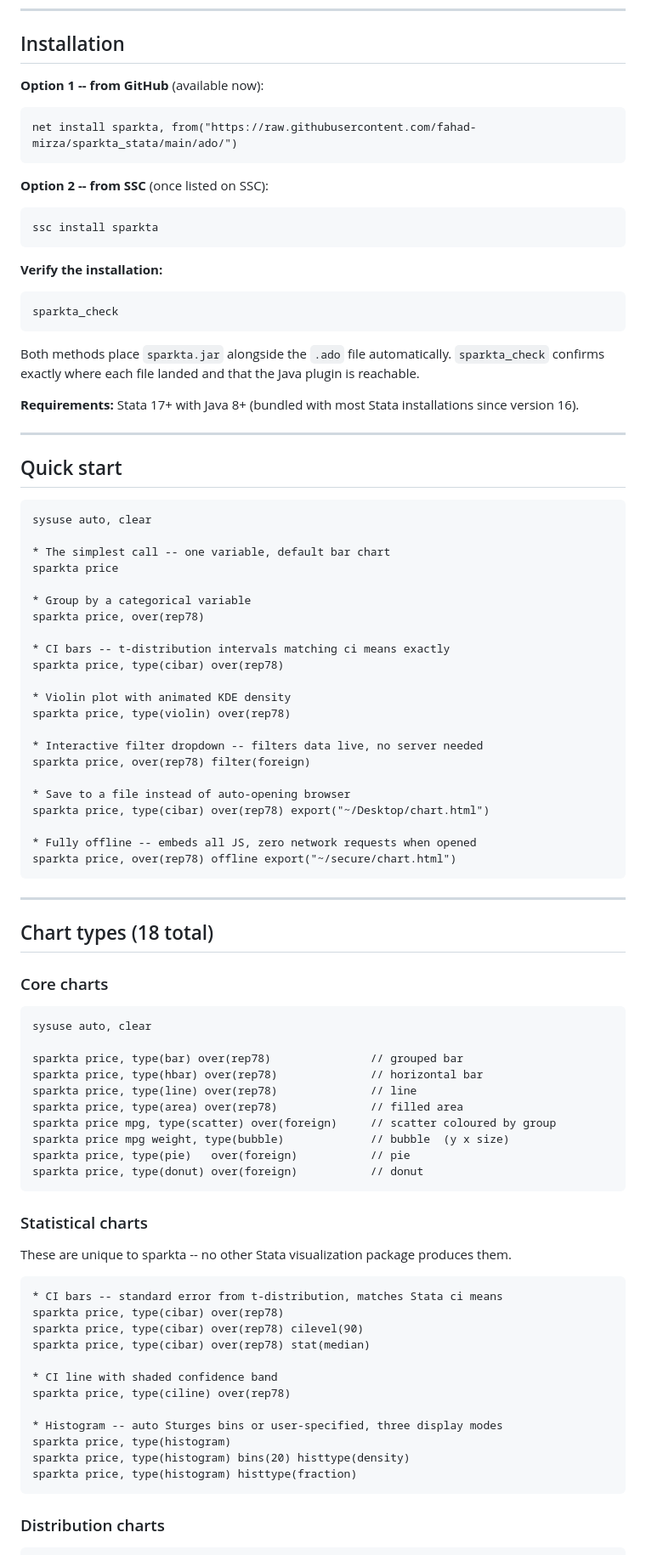
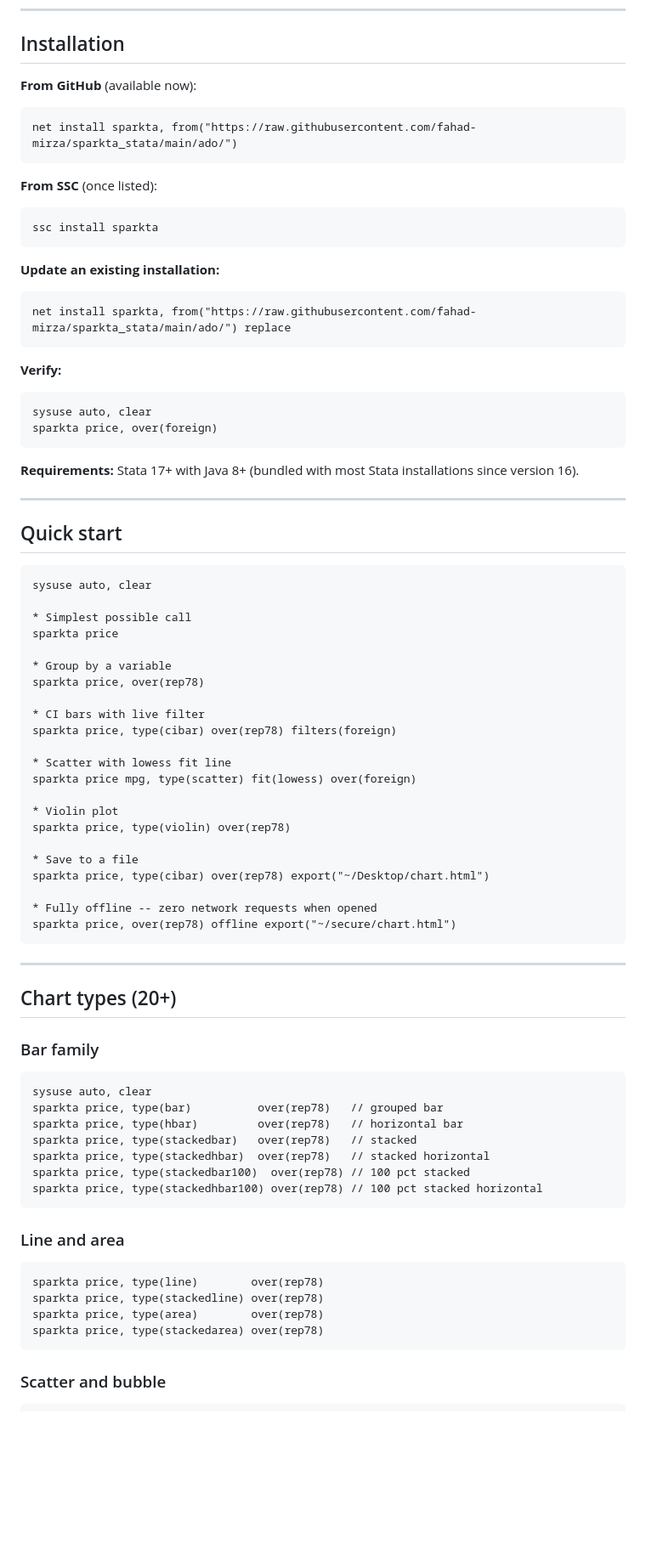
Before and after one commit to fahad-mirza/sparkta_stata, a Markdown page: README.md, the part around one of its changes. Shown at 85% size. Drawn GitHub-style; blank space fills up the shorter version.

````diff
--- a/README.md
+++ b/README.md
@@ -104,26 +135,30 @@ with a clear, actionable error if any are missing. There is no silent CDN fallba
 
 ## Installation
 
-**Option 1 -- from GitHub** (available now):
+**From GitHub** (available now):
 
 ```stata
 net install sparkta, from("https://raw.githubusercontent.com/fahad-mirza/sparkta_stata/main/ado/")
 ```
 
-**Option 2 -- from SSC** (once listed on SSC):
+**From SSC** (once listed):
 
 ```stata
 ssc install sparkta
 ```
 
-**Verify the installation:**
+**Update an existing installation:**
 
 ```stata
-sparkta_check
+net install sparkta, from("https://raw.githubusercontent.com/fahad-mirza/sparkta_stata/main/ado/") replace
 ```
 
-Both methods place `sparkta.jar` alongside the `.ado` file automatically.
-`sparkta_check` confirms exactly where each file landed and that the Java plugin is reachable.
+**Verify:**
+
+```stata
+sysuse auto, clear
+sparkta price, over(foreign)
+```
 
 **Requirements:** Stata 17+ with Java 8+ (bundled with most Stata installations since version 16).
 
@@ -134,66 +169,53 @@ Both methods place `sparkta.jar` alongside the `.ado` file automatically.
 ```stata
 sysuse auto, clear
 
-* The simplest call -- one variable, default bar chart
+* Simplest possible call
 sparkta price
 
-* Group by a categorical variable
+* Group by a variable
 sparkta price, over(rep78)
 
-* CI bars -- t-distribution intervals matching ci means exactly
-sparkta price, type(cibar) over(rep78)
+* CI bars with live filter
+sparkta price, type(cibar) over(rep78) filters(foreign)
 
-* Violin plot with animated KDE density
+* Scatter with lowess fit line
+sparkta price mpg, type(scatter) fit(lowess) over(foreign)
+
+* Violin plot
 sparkta price, type(violin) over(rep78)
 
-* Interactive filter dropdown -- filters data live, no server needed
-sparkta price, over(rep78) filter(foreign)
-
-* Save to a file instead of auto-opening browser
+* Save to a file
 sparkta price, type(cibar) over(rep78) export("~/Desktop/chart.html")
 
-* Fully offline -- embeds all JS, zero network requests when opened
+* Fully offline -- zero network requests when opened
 sparkta price, over(rep78) offline export("~/secure/chart.html")
 ```
 
 ---
 
-## Chart types (18 total)
+## Chart types (20+)
 
-### Core charts
+### Bar family
 
 ```stata
 sysuse auto, clear
-
-sparkta price, type(bar) over(rep78)               // grouped bar
-sparkta price, type(hbar) over(rep78)              // horizontal bar
-sparkta price, type(line) over(rep78)              // line
-sparkta price, type(area) over(rep78)              // filled area
-sparkta price mpg, type(scatter) over(foreign)     // scatter coloured by group
-sparkta price mpg weight, type(bubble)             // bubble  (y x size)
-sparkta price, type(pie)   over(foreign)           // pie
-sparkta price, type(donut) over(foreign)           // donut
+sparkta price, type(bar)          over(rep78)   // grouped bar
+sparkta price, type(hbar)         over(rep78)   // horizontal bar
+sparkta price, type(stackedbar)   over(rep78)   // stacked
+sparkta price, type(stackedhbar)  over(rep78)   // stacked horizontal
+sparkta price, type(stackedbar100)  over(rep78) // 100 pct stacked
+sparkta price, type(stackedhbar100) over(rep78) // 100 pct stacked horizontal
 ```
 
-### Statistical charts
-
-These are unique to sparkta -- no other Stata visualization package produces them.
+### Line and area
 
 ```stata
-* CI bars -- standard error from t-distribution, matches Stata ci means
-sparkta price, type(cibar) over(rep78)
-sparkta price, type(cibar) over(rep78) cilevel(90)
-sparkta price, type(cibar) over(rep78) stat(median)
-
-* CI line with shaded confidence band
-sparkta price, type(ciline) over(rep78)
-
-* Histogram -- auto Sturges bins or user-specified, three display modes
-sparkta price, type(histogram)
-sparkta price, type(histogram) bins(20) histtype(density)
-sparkta price, type(histogram) histtype(fraction)
+sparkta price, type(line)        over(rep78)
+sparkta price, type(stackedline) over(rep78)
+sparkta price, type(area)        over(rep78)
+sparkta price, type(stackedarea) over(rep78)
 ```
 
-### Distribution charts
+### Scatter and bubble
 
 ```stata
````
Also changed, not shown: other parts of README.md (+192 -153 lines).
